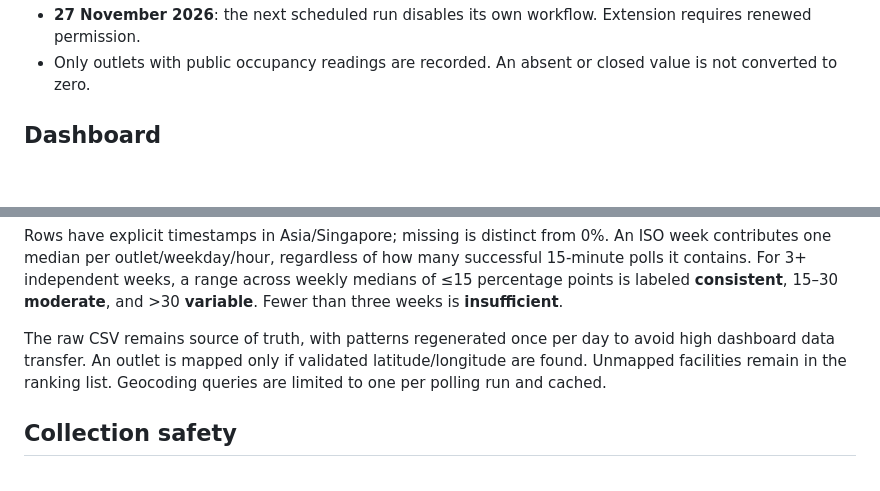
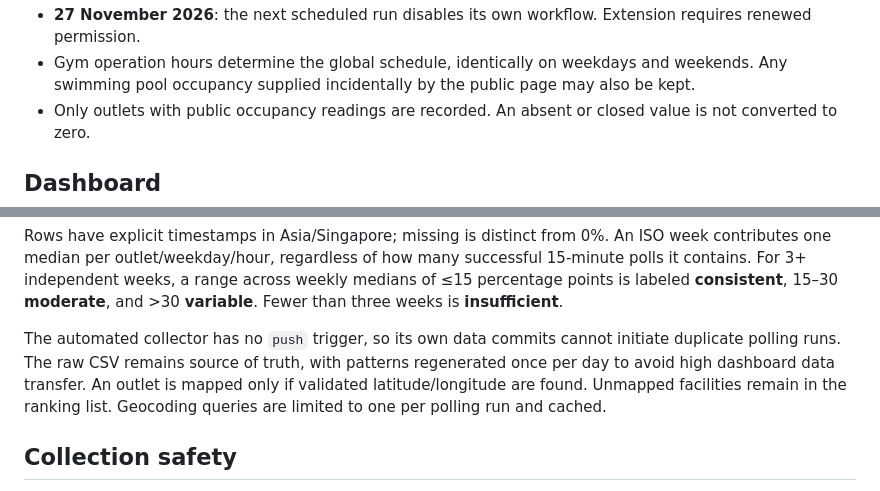
Before and after one commit to spacecadet00/data, a Markdown page: activesg/README.md, 2 parts joined by grey strips. Rendered like a GitHub page; blank space fills up the shorter version.

Commit message:
Focus ActiveSG collection on gym operating hours

```diff
--- a/activesg/README.md
+++ b/activesg/README.md
@@ -9,4 +9,5 @@ Independent, non-commercial project. Not affiliated with or endorsed by ActiveSG
 - **27 November 2026**: the next scheduled run disables its own workflow. Extension requires renewed permission.
+- Gym operation hours determine the global schedule, identically on weekdays and weekends. Any swimming pool occupancy supplied incidentally by the public page may also be kept.
 - Only outlets with public occupancy readings are recorded. An absent or closed value is not converted to zero.
 
 ## Dashboard
@@ -37,7 +38,7 @@ For first-time publishing, go to **repository Settings → Pages → Build and d
 
 Rows have explicit timestamps in Asia/Singapore; missing is distinct from 0%. An ISO week contributes one median per outlet/weekday/hour, regardless of how many successful 15-minute polls it contains. For 3+ independent weeks, a range across weekly medians of ≤15 percentage points is labeled **consistent**, 15–30 **moderate**, and >30 **variable**. Fewer than three weeks is **insufficient**.
 
-The raw CSV remains source of truth, with patterns regenerated once per day to avoid high dashboard data transfer. An outlet is mapped only if validated latitude/longitude are found. Unmapped facilities remain in the ranking list. Geocoding queries are limited to one per polling run and cached.
+The automated collector has no `push` trigger, so its own data commits cannot initiate duplicate polling runs. The raw CSV remains source of truth, with patterns regenerated once per day to avoid high dashboard data transfer. An outlet is mapped only if validated latitude/longitude are found. Unmapped facilities remain in the ranking list. Geocoding queries are limited to one per polling run and cached.
 
 ## Collection safety
 
```
Also changed, not shown: other parts of activesg/README.md (+1 -1 lines).
